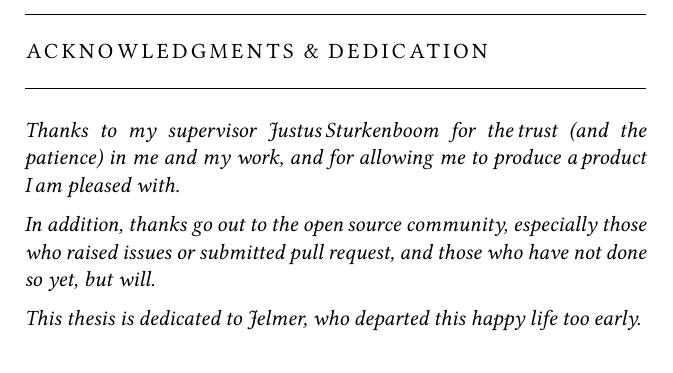
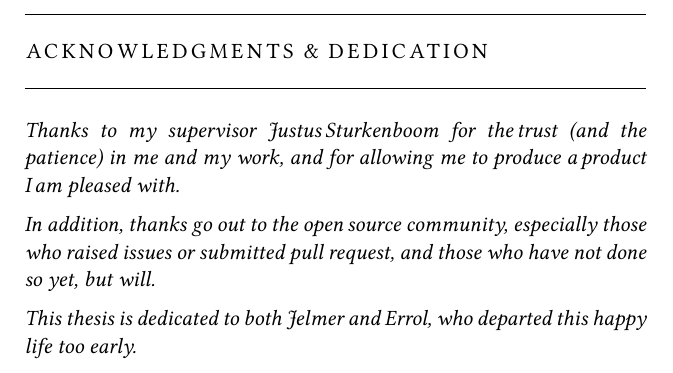
Before and after one commit to wooorm/thesis, a LaTeX thesis (paper.tex, which reads paper/acknowledgments.tex): part of page 5 of 72, cut so that both start at the same text. The pictures show the PDF file paper.pdf that the author committed with the source.

Commit message:
Fix acknowledgements

```diff
--- a/paper/acknowledgments.tex
+++ b/paper/acknowledgments.tex
@@ -19,6 +19,6 @@
     who have not done so yet, but will.
 
   \medskip
-  \noindent This thesis is dedicated to Jelmer, who departed this happy life
-    too early.
+  \noindent This thesis is dedicated to both Jelmer and Errol, who departed
+    this happy life too early.
 \endgroup
```
Also changed, not shown: handout.pdf, paper.pdf.
